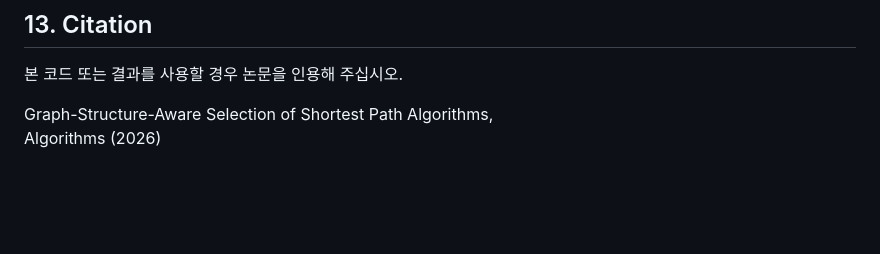
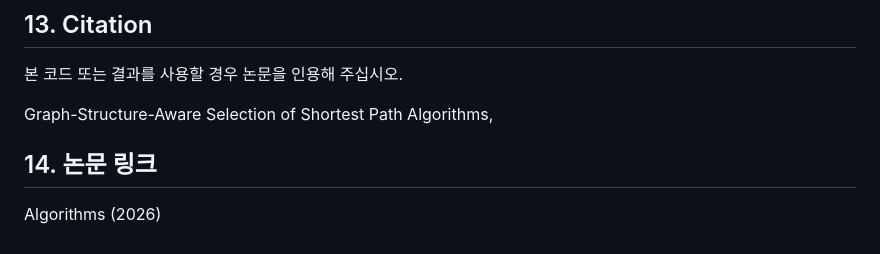
Before and after one commit to YeopSeung04/Algorithm, a Markdown page: README.md, the part around the change. Rendered like a GitHub page; blank space fills up the shorter version.

```diff
--- a/README.md
+++ b/README.md
@@ -288,4 +288,6 @@ python derive_rule.py --results out_paper/results_basic.csv --outtxt tables_pape
 본 코드 또는 결과를 사용할 경우 논문을 인용해 주십시오.
 
 Graph-Structure-Aware Selection of Shortest Path Algorithms,
+
+## 14. 논문 링크
 Algorithms (2026)
```
